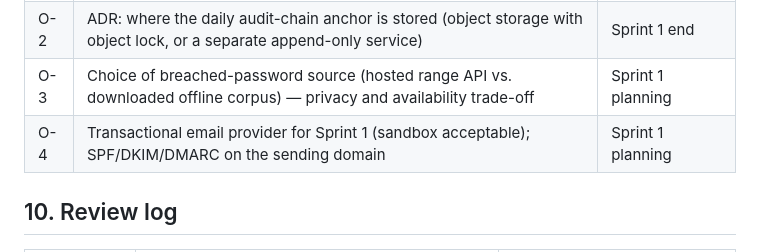
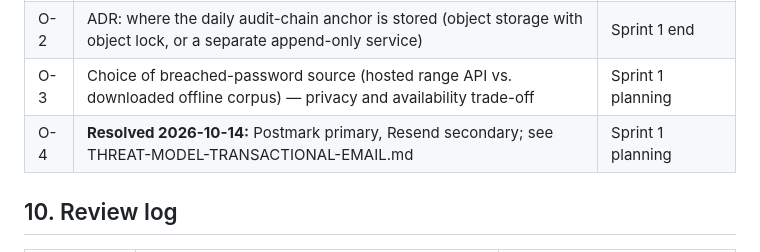
Before and after one commit to Paxofi-Technologies/paxofi-cloud, a Markdown page: docs/security/THREAT-MODEL-IDENTITY.md, the part around the change. Rendered like a GitHub page.

```diff
--- a/docs/security/THREAT-MODEL-IDENTITY.md
+++ b/docs/security/THREAT-MODEL-IDENTITY.md
@@ -254,7 +254,7 @@ are negative tests unless noted. Each Sprint 1 PR lists the tests it adds.
 | O-1 | ADR: WebAuthn library selection (D-10). Criteria: maintained, minimal dependencies, no framework, supports ES256 + EdDSA, test suite, licence compatible | Sprint 0 end (23 Oct 2026) |
 | O-2 | ADR: where the daily audit-chain anchor is stored (object storage with object lock, or a separate append-only service) | Sprint 1 end |
 | O-3 | Choice of breached-password source (hosted range API vs. downloaded offline corpus) — privacy and availability trade-off | Sprint 1 planning |
-| O-4 | Transactional email provider for Sprint 1 (sandbox acceptable); SPF/DKIM/DMARC on the sending domain | Sprint 1 planning |
+| O-4 | **Resolved 2026-10-14:** Postmark primary, Resend secondary; see THREAT-MODEL-TRANSACTIONAL-EMAIL.md | Sprint 1 planning |
 
 ## 10. Review log
 
```
Also changed, not shown: docs/security/THREAT-MODEL-TRANSACTIONAL-EMAIL.md (added, +83 -0 lines).
